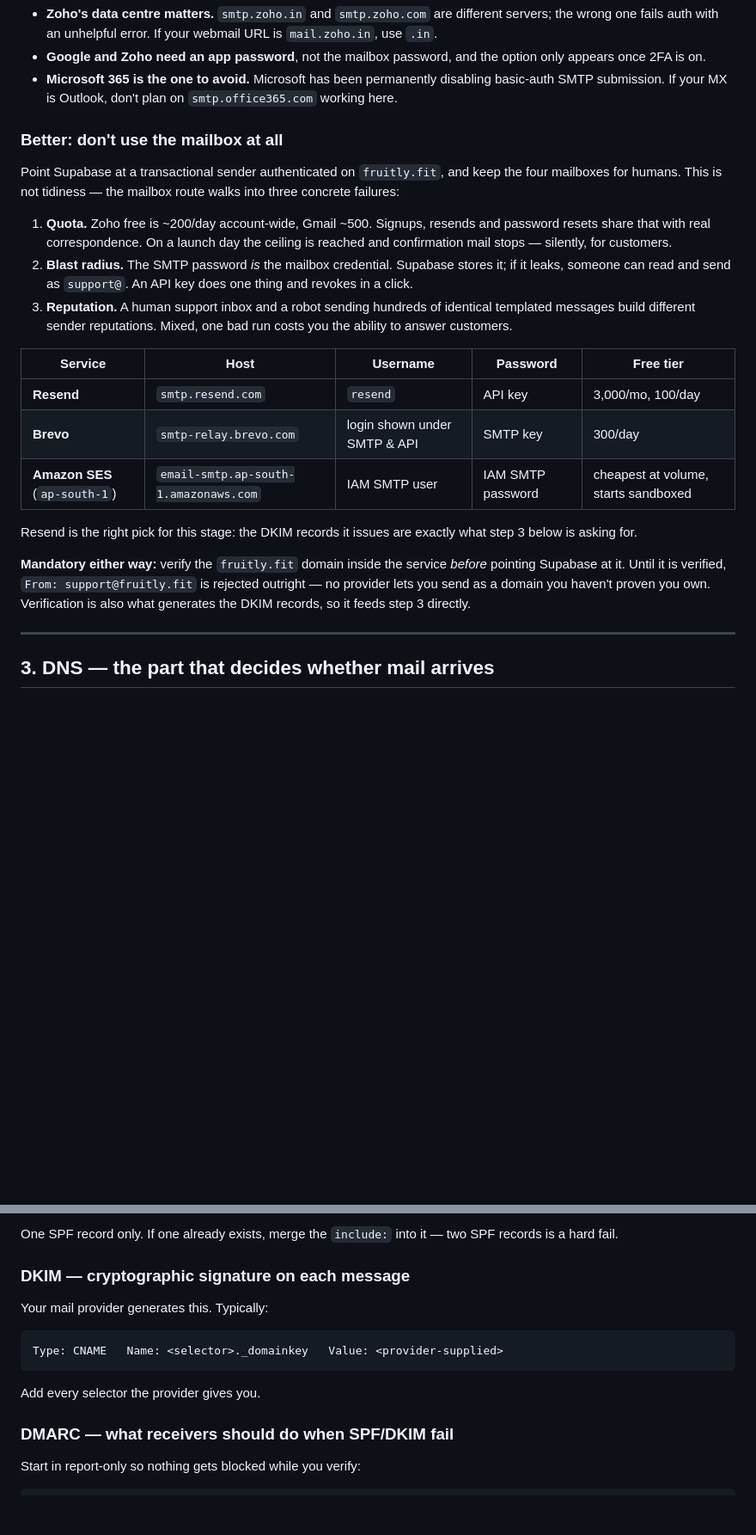
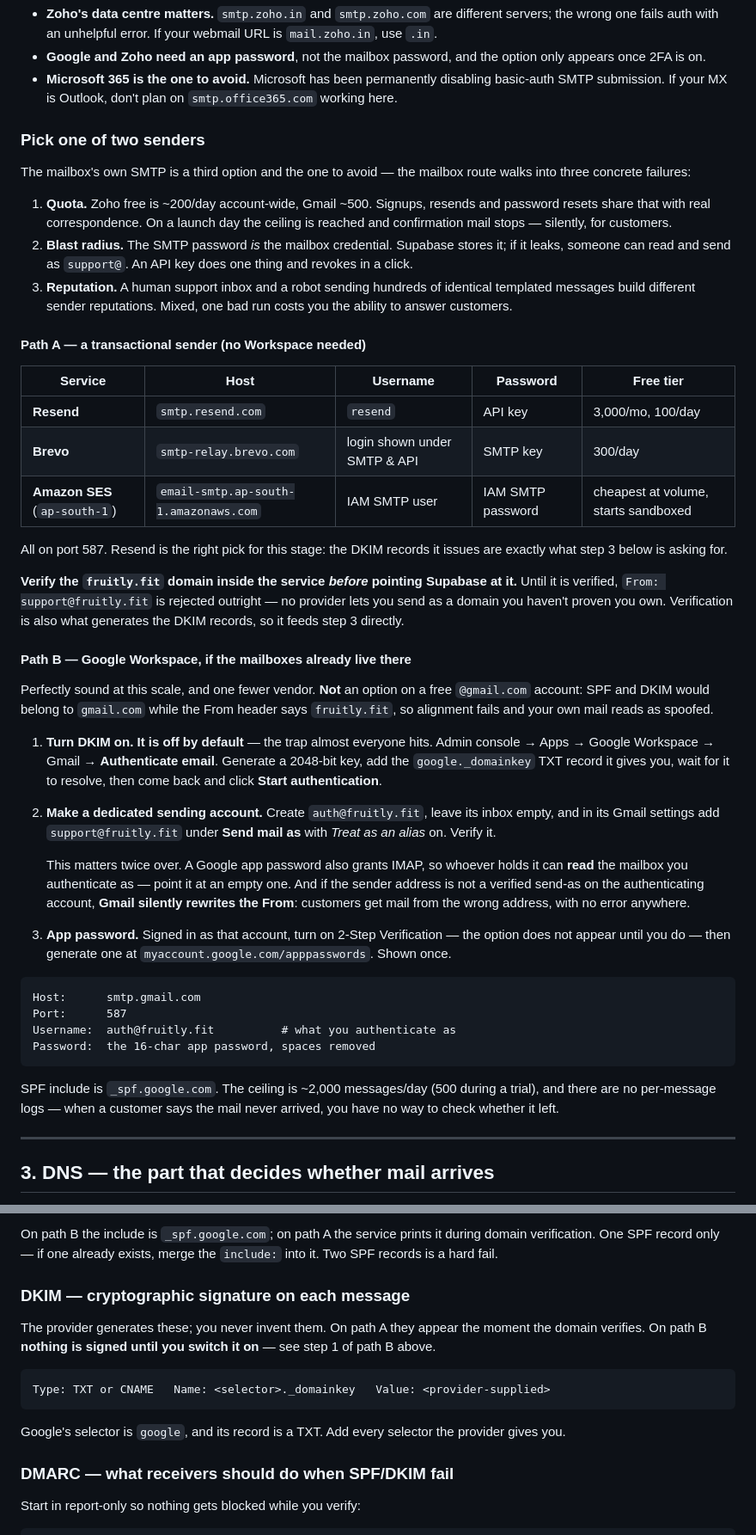
Before and after one commit to sudhamshu1411/fruitly, a Markdown page: email-templates/SETUP.md, 2 parts joined by grey strips. Shown at 86% size. Drawn GitHub-style; blank space fills up the shorter version.

Commit message:
Offer Google Workspace as a second sender path, with its three traps
Workspace is a legitimate answer when the fruitly.fit mailboxes already live
there, so the runbook now presents it alongside a transactional sender instead
of only pointing away from the mailbox. Three things decide whether it works,
and all three fail quietly:

DKIM is off by default in Workspace. Nothing signs your mail until you generate
a key under Authenticate email, and "it's Google, it's fine" is the assumption
that ships unsigned mail.

An app password is not send-only — it carries IMAP too, so the credential
pasted into Supabase can read whatever mailbox it authenticates as. Hence the
dedicated auth@ account with an empty inbox.

If the sender address is not a verified send-as on the authenticating account,
Gmail rewrites the From header rather than erroring. Customers then receive
confirmation mail from the wrong address and the "reply to support@" line goes
nowhere.

Also notes that a free @gmail.com account cannot do this at all: SPF and DKIM
would belong to gmail.com against a fruitly.fit From, so alignment fails.

The SPF, DKIM and credential steps named values that only fit one path — they
now name both, and the DKIM step no longer says CNAME, since Google's record is
a TXT.

Co-Authored-By: Claude Opus 5 <noreply@anthropic.com>
Claude-Session: https://claude.ai/code/session_01AXsSfZ14hz6yMdcwnLPwbR

````diff
--- a/email-templates/SETUP.md
+++ b/email-templates/SETUP.md
@@ -67,11 +67,10 @@ Three traps:
   disabling basic-auth SMTP submission. If your MX is Outlook, don't plan on
   `smtp.office365.com` working here.
 
-### Better: don't use the mailbox at all
+### Pick one of two senders
 
-Point Supabase at a transactional sender authenticated on `fruitly.fit`, and
-keep the four mailboxes for humans. This is not tidiness — the mailbox route
-walks into three concrete failures:
+The mailbox's own SMTP is a third option and the one to avoid — the mailbox
+route walks into three concrete failures:
 
 1. **Quota.** Zoho free is ~200/day account-wide, Gmail ~500. Signups, resends
    and password resets share that with real correspondence. On a launch day the
@@ -83,20 +82,56 @@ walks into three concrete failures:
    identical templated messages build different sender reputations. Mixed, one
    bad run costs you the ability to answer customers.
 
+#### Path A — a transactional sender (no Workspace needed)
+
 | Service | Host | Username | Password | Free tier |
 |---|---|---|---|---|
 | **Resend** | `smtp.resend.com` | `resend` | API key | 3,000/mo, 100/day |
 | **Brevo** | `smtp-relay.brevo.com` | login shown under SMTP & API | SMTP key | 300/day |
 | **Amazon SES** (`ap-south-1`) | `email-smtp.ap-south-1.amazonaws.com` | IAM SMTP user | IAM SMTP password | cheapest at volume, starts sandboxed |
 
-Resend is the right pick for this stage: the DKIM records it issues are exactly
-what step 3 below is asking for.
+All on port 587. Resend is the right pick for this stage: the DKIM records it
+issues are exactly what step 3 below is asking for.
 
-**Mandatory either way:** verify the `fruitly.fit` domain inside the service
-*before* pointing Supabase at it. Until it is verified, `From:
-support@fruitly.fit` is rejected outright — no provider lets you send as a
-domain you haven't proven you own. Verification is also what generates the DKIM
-records, so it feeds step 3 directly.
+**Verify the `fruitly.fit` domain inside the service *before* pointing Supabase
+at it.** Until it is verified, `From: support@fruitly.fit` is rejected outright
+— no provider lets you send as a domain you haven't proven you own. Verification
+is also what generates the DKIM records, so it feeds step 3 directly.
+
+#### Path B — Google Workspace, if the mailboxes already live there
+
+Perfectly sound at this scale, and one fewer vendor. **Not** an option on a free
+`@gmail.com` account: SPF and DKIM would belong to `gmail.com` while the From
+header says `fruitly.fit`, so alignment fails and your own mail reads as
+spoofed.
+
+1. **Turn DKIM on. It is off by default** — the trap almost everyone hits.
+   Admin console → Apps → Google Workspace → Gmail → **Authenticate email**.
+   Generate a 2048-bit key, add the `google._domainkey` TXT record it gives you,
+   wait for it to resolve, then come back and click **Start authentication**.
+2. **Make a dedicated sending account.** Create `auth@fruitly.fit`, leave its
+   inbox empty, and in its Gmail settings add `support@fruitly.fit` under
+   **Send mail as** with *Treat as an alias* on. Verify it.
+
+   This matters twice over. A Google app password also grants IMAP, so whoever
+   holds it can **read** the mailbox you authenticate as — point it at an empty
+   one. And if the sender address is not a verified send-as on the
+   authenticating account, **Gmail silently rewrites the From**: customers get
+   mail from the wrong address, with no error anywhere.
+3. **App password.** Signed in as that account, turn on 2-Step Verification —
+   the option does not appear until you do — then generate one at
+   `myaccount.google.com/apppasswords`. Shown once.
+
+```
+Host:      smtp.gmail.com
+Port:      587
+Username:  auth@fruitly.fit          # what you authenticate as
+Password:  the 16-char app password, spaces removed
+```
+
+SPF include is `_spf.google.com`. The ceiling is ~2,000 messages/day (500 during
+a trial), and there are no per-message logs — when a customer says the mail never
+arrived, you have no way to check whether it left.
 
 ---
 
@@ -115,13 +150,17 @@ Type: TXT   Name: @   Value: v=spf1 include:<your-provider's-spf-domain> ~all
 ```
-One SPF record only. If one already exists, merge the `include:` into it — two
-SPF records is a hard fail.
+On path B the include is `_spf.google.com`; on path A the service prints it
+during domain verification. One SPF record only — if one already exists, merge
+the `include:` into it. Two SPF records is a hard fail.
 
 ### DKIM — cryptographic signature on each message
-Your mail provider generates this. Typically:
+The provider generates these; you never invent them. On path A they appear the
+moment the domain verifies. On path B **nothing is signed until you switch it
+on** — see step 1 of path B above.
 ```
-Type: CNAME   Name: <selector>._domainkey   Value: <provider-supplied>
+Type: TXT or CNAME   Name: <selector>._domainkey   Value: <provider-supplied>
 ```
-Add every selector the provider gives you.
+Google's selector is `google`, and its record is a TXT. Add every selector the
+provider gives you.
 
 ### DMARC — what receivers should do when SPF/DKIM fail
 Start in report-only so nothing gets blocked while you verify:
````
Also changed, not shown: other parts of email-templates/SETUP.md (+3 -3 lines).
